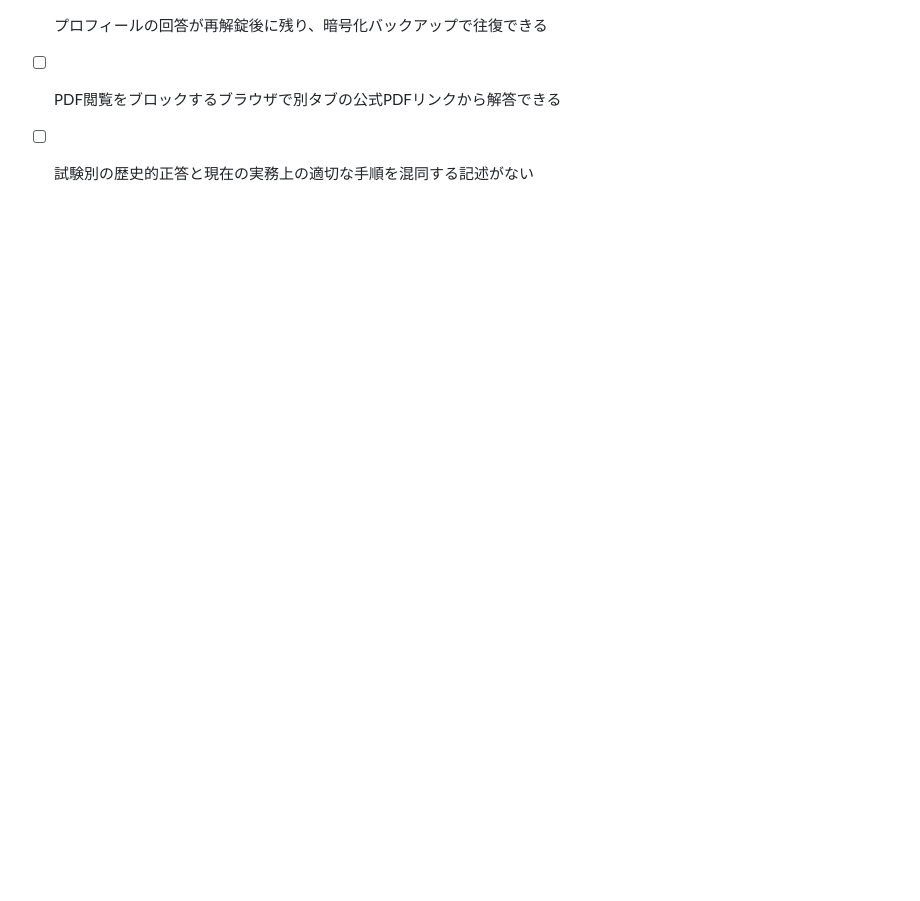
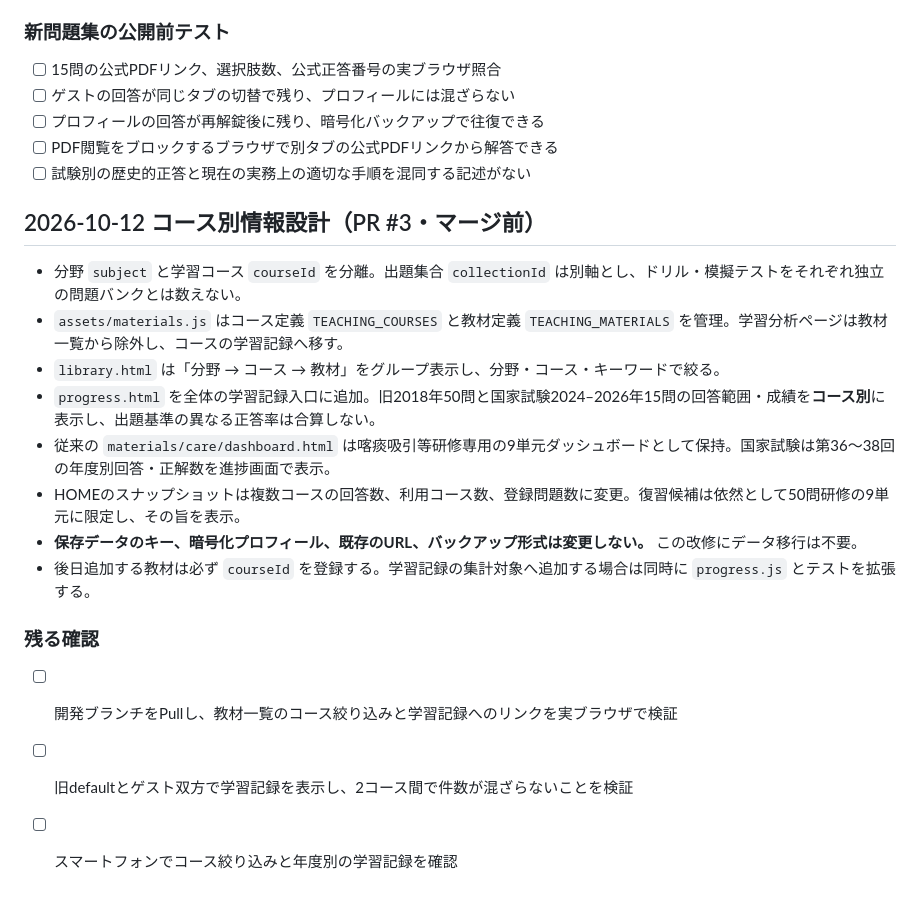
Before and after one commit to wontonsaporia/teaching-portal, a Markdown page: docs/v2-architecture.md, the part around the change. Rendered like a GitHub page; blank space fills up the shorter version.

Commit message:
Document course-oriented catalog and scoped learning records architecture

```diff
--- a/docs/v2-architecture.md
+++ b/docs/v2-architecture.md
@@ -85,3 +85,19 @@
 - [ ] プロフィールの回答が再解錠後に残り、暗号化バックアップで往復できる
 - [ ] PDF閲覧をブロックするブラウザで別タブの公式PDFリンクから解答できる
 - [ ] 試験別の歴史的正答と現在の実務上の適切な手順を混同する記述がない
+
+## 2026-10-12 コース別情報設計（PR #3・マージ前）
+
+- 分野 `subject` と学習コース `courseId` を分離。出題集合 `collectionId` は別軸とし、ドリル・模擬テストをそれぞれ独立の問題バンクとは数えない。
+- `assets/materials.js` はコース定義 `TEACHING_COURSES` と教材定義 `TEACHING_MATERIALS` を管理。学習分析ページは教材一覧から除外し、コースの学習記録へ移す。
+- `library.html` は「分野 → コース → 教材」をグループ表示し、分野・コース・キーワードで絞る。
+- `progress.html` を全体の学習記録入口に追加。旧2018年50問と国家試験2024–2026年15問の回答範囲・成績を**コース別**に表示し、出題基準の異なる正答率は合算しない。
+- 従来の `materials/care/dashboard.html` は喀痰吸引等研修専用の9単元ダッシュボードとして保持。国家試験は第36〜38回の年度別回答・正解数を進捗画面で表示。
+- HOMEのスナップショットは複数コースの回答数、利用コース数、登録問題数に変更。復習候補は依然として50問研修の9単元に限定し、その旨を表示。
+- **保存データのキー、暗号化プロフィール、既存のURL、バックアップ形式は変更しない。** この改修にデータ移行は不要。
+- 後日追加する教材は必ず `courseId` を登録する。学習記録の集計対象へ追加する場合は同時に `progress.js` とテストを拡張する。
+
+### 残る確認
+- [ ] 開発ブランチをPullし、教材一覧のコース絞り込みと学習記録へのリンクを実ブラウザで検証
+- [ ] 旧defaultとゲスト双方で学習記録を表示し、2コース間で件数が混ざらないことを検証
+- [ ] スマートフォンでコース絞り込みと年度別の学習記録を確認
```
